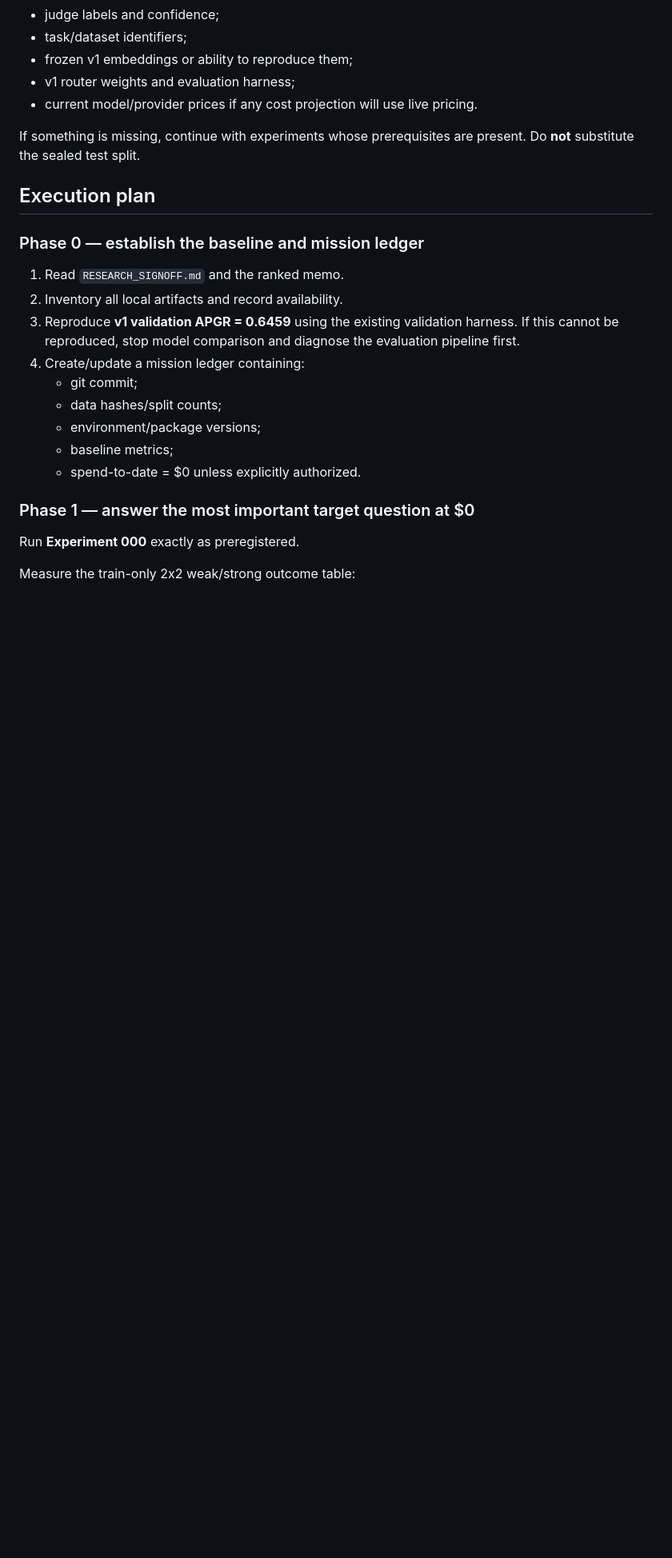
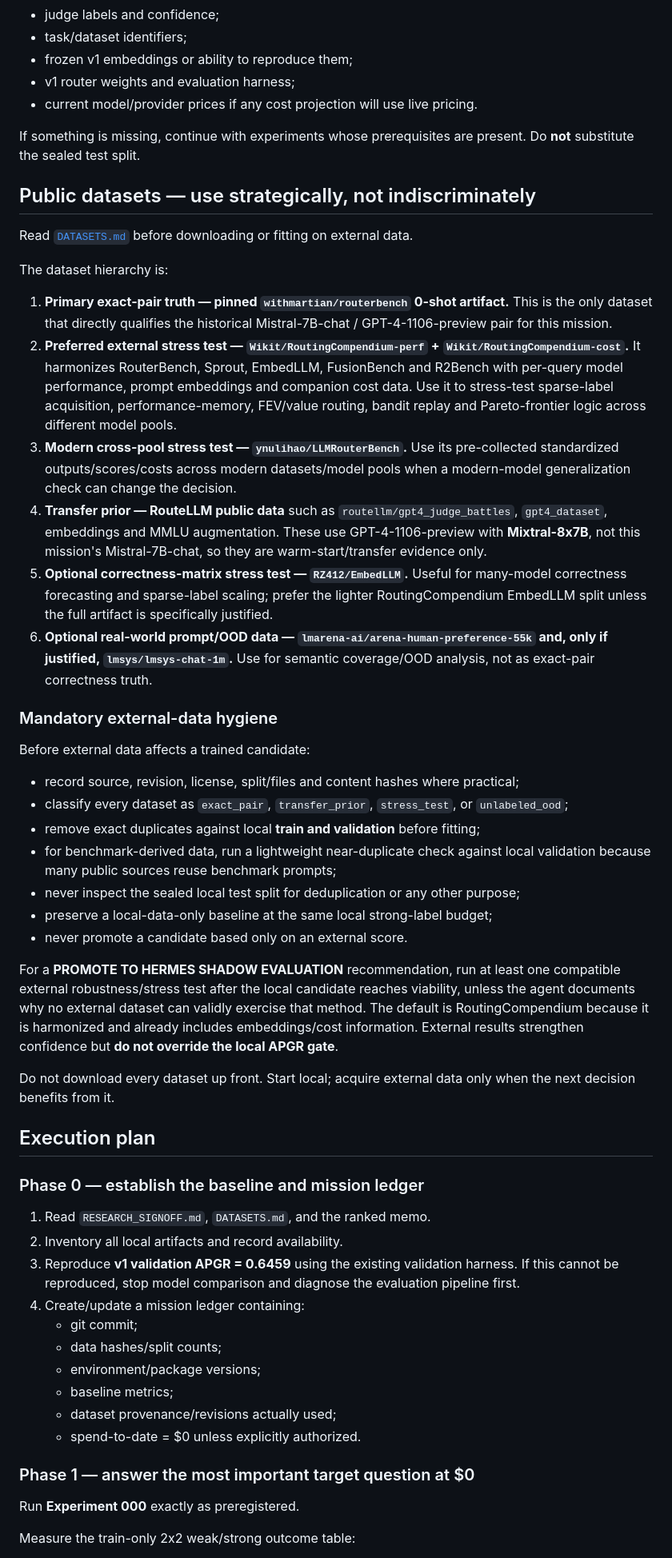
Before and after one commit to thepragmatik/hermes-router-retraining-research, a Markdown page: AGENTS.md, the part around one of its changes. Shown at 80% size. Drawn GitHub-style; blank space fills up the shorter version.

Commit message:
docs: complete execution mission with dataset and metric policy

```diff
--- a/AGENTS.md
+++ b/AGENTS.md
@@ -85,11 +101,40 @@ Before training anything, confirm which of these are available and record paths/
 
 If something is missing, continue with experiments whose prerequisites are present. Do **not** substitute the sealed test split.
 
+## Public datasets — use strategically, not indiscriminately
+
+Read [`DATASETS.md`](DATASETS.md) before downloading or fitting on external data.
+
+The dataset hierarchy is:
+
+1. **Primary exact-pair truth — pinned `withmartian/routerbench` 0-shot artifact.** This is the only dataset that directly qualifies the historical Mistral-7B-chat / GPT-4-1106-preview pair for this mission.
+2. **Preferred external stress test — `Wikit/RoutingCompendium-perf` + `Wikit/RoutingCompendium-cost`.** It harmonizes RouterBench, Sprout, EmbedLLM, FusionBench and R2Bench with per-query model performance, prompt embeddings and companion cost data. Use it to stress-test sparse-label acquisition, performance-memory, FEV/value routing, bandit replay and Pareto-frontier logic across different model pools.
+3. **Modern cross-pool stress test — `ynulihao/LLMRouterBench`.** Use its pre-collected standardized outputs/scores/costs across modern datasets/model pools when a modern-model generalization check can change the decision.
+4. **Transfer prior — RouteLLM public data** such as `routellm/gpt4_judge_battles`, `gpt4_dataset`, embeddings and MMLU augmentation. These use GPT-4-1106-preview with **Mixtral-8x7B**, not this mission's Mistral-7B-chat, so they are warm-start/transfer evidence only.
+5. **Optional correctness-matrix stress test — `RZ412/EmbedLLM`.** Useful for many-model correctness forecasting and sparse-label scaling; prefer the lighter RoutingCompendium EmbedLLM split unless the full artifact is specifically justified.
+6. **Optional real-world prompt/OOD data — `lmarena-ai/arena-human-preference-55k` and, only if justified, `lmsys/lmsys-chat-1m`.** Use for semantic coverage/OOD analysis, not as exact-pair correctness truth.
+
+### Mandatory external-data hygiene
+
+Before external data affects a trained candidate:
+
+- record source, revision, license, split/files and content hashes where practical;
+- classify every dataset as `exact_pair`, `transfer_prior`, `stress_test`, or `unlabeled_ood`;
+- remove exact duplicates against local **train and validation** before fitting;
+- for benchmark-derived data, run a lightweight near-duplicate check against local validation because many public sources reuse benchmark prompts;
+- never inspect the sealed local test split for deduplication or any other purpose;
+- preserve a local-data-only baseline at the same local strong-label budget;
+- never promote a candidate based only on an external score.
+
+For a **PROMOTE TO HERMES SHADOW EVALUATION** recommendation, run at least one compatible external robustness/stress test after the local candidate reaches viability, unless the agent documents why no external dataset can validly exercise that method. The default is RoutingCompendium because it is harmonized and already includes embeddings/cost information. External results strengthen confidence but **do not override the local APGR gate**.
+
+Do not download every dataset up front. Start local; acquire external data only when the next decision benefits from it.
+
 ## Execution plan
 
 ### Phase 0 — establish the baseline and mission ledger
 
-1. Read `RESEARCH_SIGNOFF.md` and the ranked memo.
+1. Read `RESEARCH_SIGNOFF.md`, `DATASETS.md`, and the ranked memo.
 2. Inventory all local artifacts and record availability.
 3. Reproduce **v1 validation APGR = 0.6459** using the existing validation harness. If this cannot be reproduced, stop model comparison and diagnose the evaluation pipeline first.
 4. Create/update a mission ledger containing:
@@ -97,6 +142,7 @@ If something is missing, continue with experiments whose prerequisites are prese
    - data hashes/split counts;
    - environment/package versions;
    - baseline metrics;
+   - dataset provenance/revisions actually used;
    - spend-to-date = $0 unless explicitly authorized.
 
 ### Phase 1 — answer the most important target question at $0
```
Also changed, not shown: other parts of AGENTS.md (+43 -8 lines).
